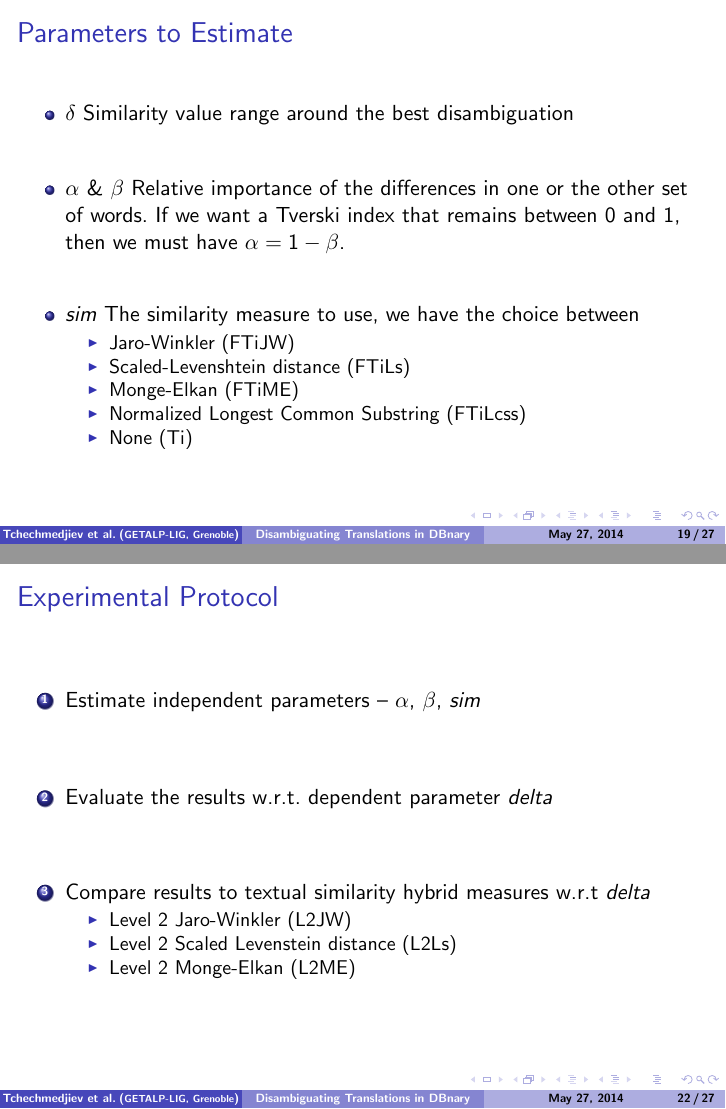
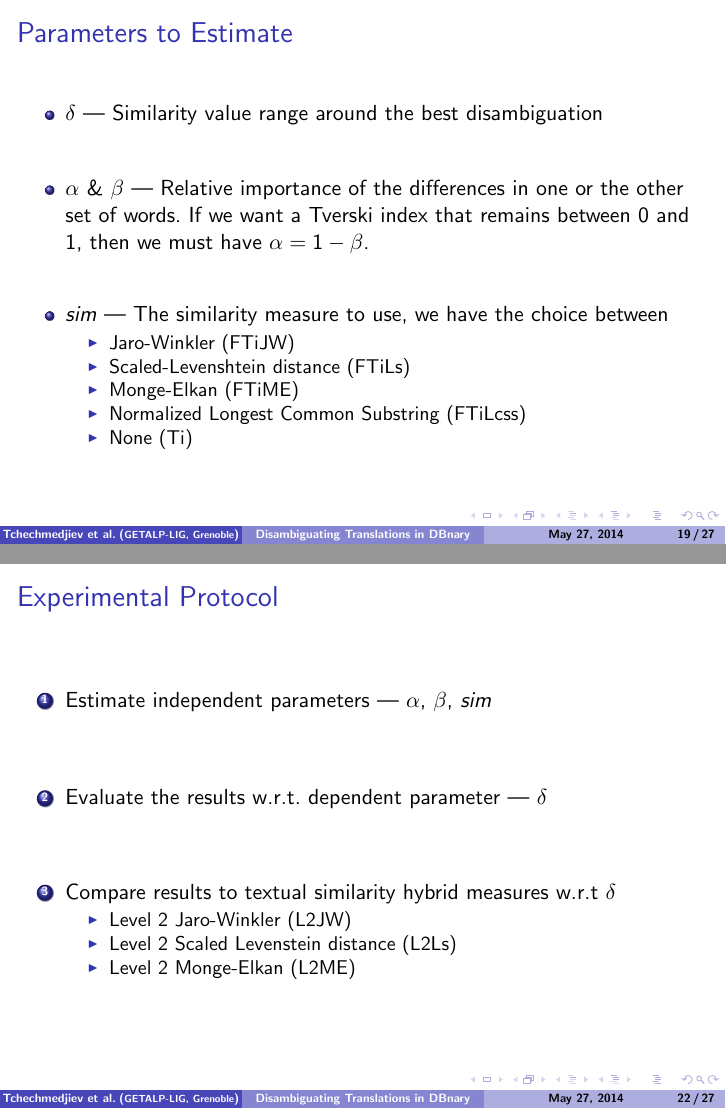
Before and after one commit to serasset/dbnary, LaTeX slides (doc/articles/ldl2014/dbnary-wsd-slides.tex): pages 31 and 34 of 41, joined at a grey line. Compiled offline with pdfLaTeX.

```diff
--- a/doc/articles/ldl2014/dbnary-wsd-slides.tex
+++ b/doc/articles/ldl2014/dbnary-wsd-slides.tex
@@ -340,11 +341,11 @@
 \begin{frame}
 \frametitle{Parameters to Estimate}
 \begin{itemize}
-  \item $\delta$ Similarity value range around the best disambiguation
+  \item $\delta$ --- Similarity value range around the best disambiguation
   \vfill
-  \item $\alpha$ \& $\beta$  Relative importance of the differences in one or the other set of words. If we want a Tverski index that remains between 0 and 1, then we must have $\alpha=1-\beta$.
+  \item $\alpha$ \& $\beta$ --- Relative importance of the differences in one or the other set of words. If we want a Tverski index that remains between 0 and 1, then we must have $\alpha=1-\beta$.
   \vfill
-  \item $sim$ The similarity measure to use, we have the choice between
+  \item $sim$ --- The similarity measure to use, we have the choice between
   \begin{itemize}
 	  \item Jaro-Winkler~(FTiJW)
 	  \item Scaled-Levenshtein distance~(FTiLs)
@@ -383,11 +384,11 @@
 \begin{frame}
 	\frametitle{Experimental Protocol}
 	\begin{enumerate}
-	\item Estimate independent parameters -- \(\alpha\), \(\beta\), \(sim\)
+	\item Estimate independent parameters ---  \(\alpha\), \(\beta\), \(sim\)
 	\vfill
-	\item Evaluate the results w.r.t. dependent parameter \(delta\)
+	\item Evaluate the results w.r.t. dependent parameter --- \(\delta\)
 	\vfill
-	\item Compare results to textual similarity hybrid measures w.r.t \(delta\)
+	\item Compare results to textual similarity hybrid measures w.r.t \(\delta\)
 	\begin{itemize}
 	\item Level 2 Jaro-Winkler~(L2JW)
 	\item Level 2 Scaled Levenstein distance~(L2Ls)
```
Also changed, not shown: doc/articles/ldl2014/dbnary-wsd-slides.tex (7 more changed lines).
